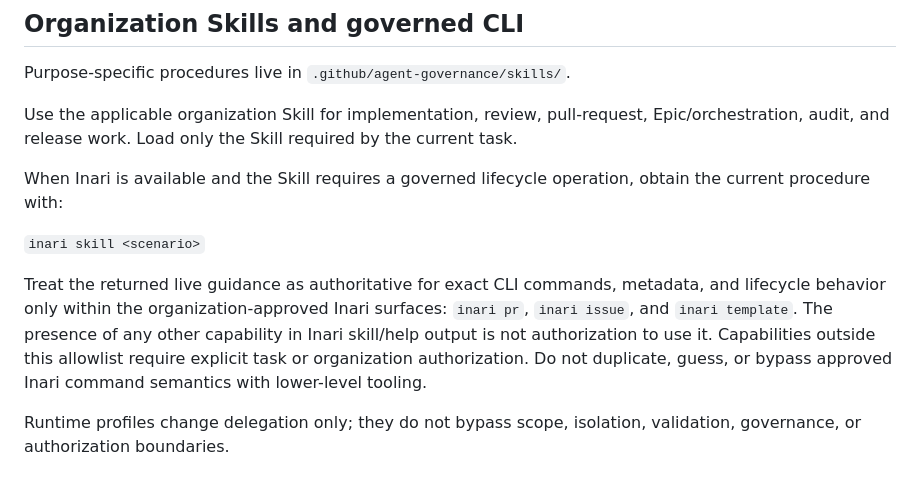
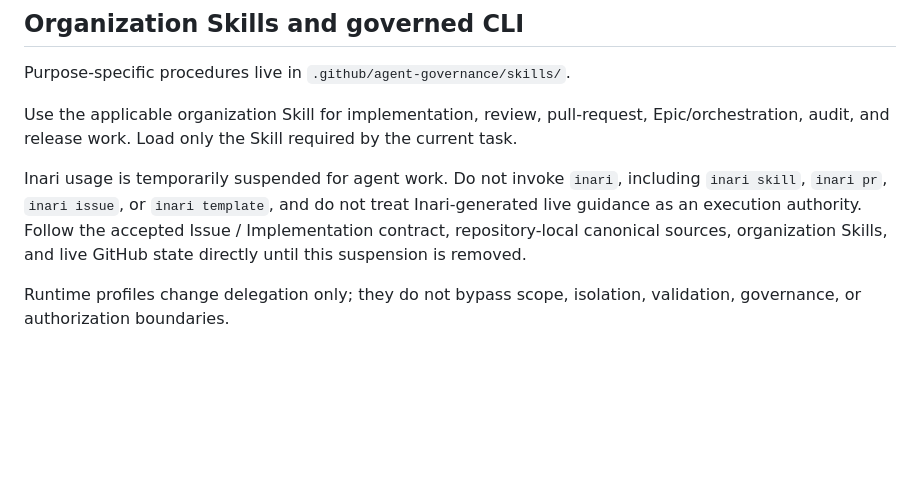
Before and after one commit to yohn-jp/.github, a Markdown page: .github/agent-governance/AGENTS.md, the part around the change. Drawn GitHub-style; blank space fills up the shorter version.

Commit message:
chore: temporarily suspend Inari usage for agents (#266)

```diff
--- a/.github/agent-governance/AGENTS.md
+++ b/.github/agent-governance/AGENTS.md
@@ -64,11 +64,7 @@ Purpose-specific procedures live in `.github/agent-governance/skills/`.
 
 Use the applicable organization Skill for implementation, review, pull-request, Epic/orchestration, audit, and release work. Load only the Skill required by the current task.
 
-When Inari is available and the Skill requires a governed lifecycle operation, obtain the current procedure with:
-
-`inari skill <scenario>`
-
-Treat the returned live guidance as authoritative for exact CLI commands, metadata, and lifecycle behavior only within the organization-approved Inari surfaces: `inari pr`, `inari issue`, and `inari template`. The presence of any other capability in Inari skill/help output is not authorization to use it. Capabilities outside this allowlist require explicit task or organization authorization. Do not duplicate, guess, or bypass approved Inari command semantics with lower-level tooling.
+Inari usage is temporarily suspended for agent work. Do not invoke `inari`, including `inari skill`, `inari pr`, `inari issue`, or `inari template`, and do not treat Inari-generated live guidance as an execution authority. Follow the accepted Issue / Implementation contract, repository-local canonical sources, organization Skills, and live GitHub state directly until this suspension is removed.
 
 Runtime profiles change delegation only; they do not bypass scope, isolation, validation, governance, or authorization boundaries.
 
```
